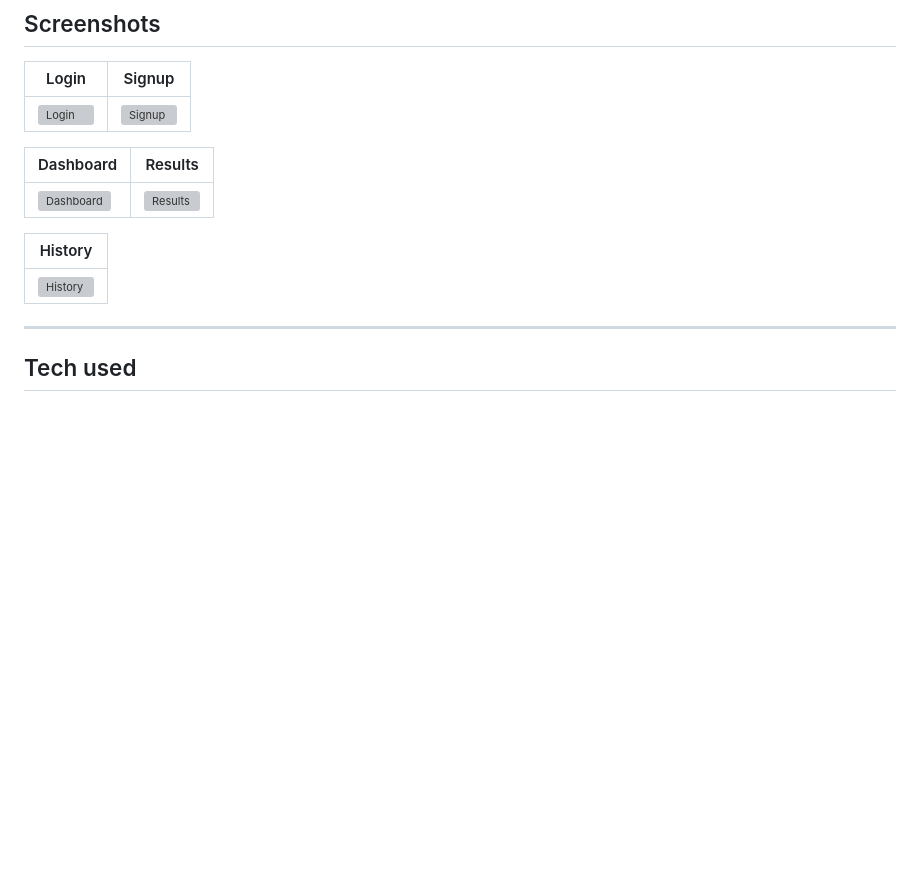
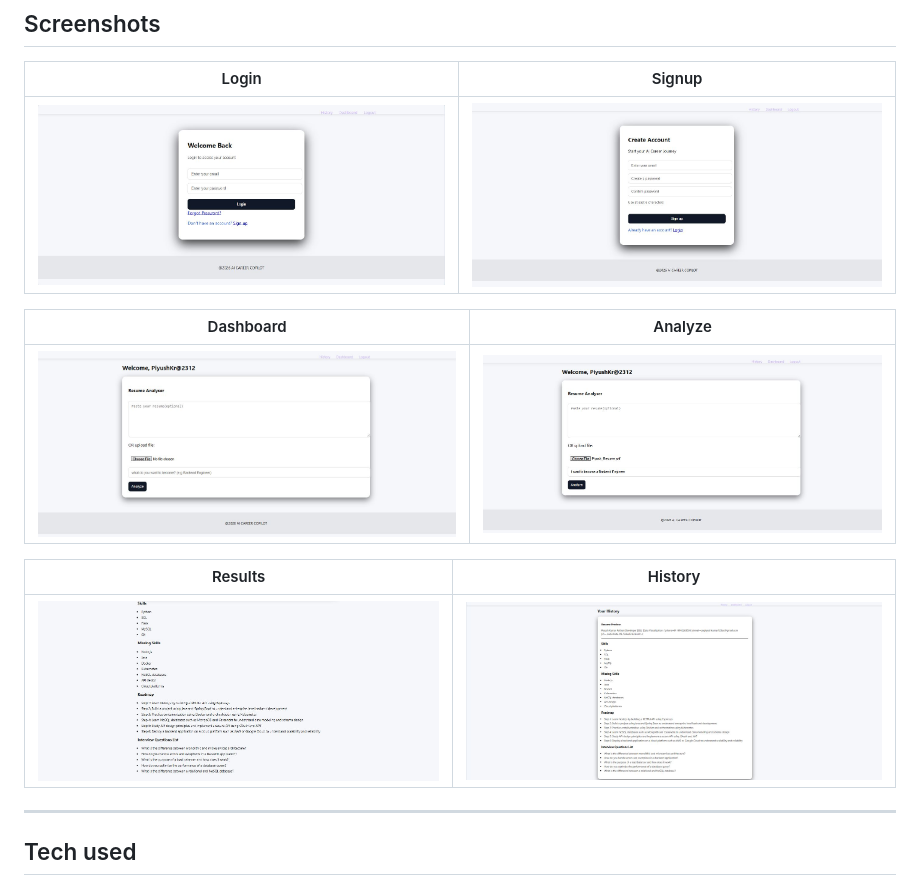
Before and after one commit to PiyushKumarPK/AI-Career-Copilot, a Markdown page: README.md, the part around the change. Rendered like a GitHub page; blank space fills up the shorter version; grey boxes are pictures that could not be loaded.

Commit message:
fix screenshot paths

```diff
--- a/README.md
+++ b/README.md
@@ -20,16 +20,15 @@ It uses Groq's LLaMA model to read your resume and give you a honest breakdown
 
 | Login | Signup |
 |-------|--------|
-| ![Login](screenshots/login.png) | ![Signup](screenshots/signup.png) |
+| ![Login](screenshots/1.JPG) | ![Signup](screenshots/2.JPG) |
 
-| Dashboard | Results |
+| Dashboard | Analyze |
 |-----------|---------|
-| ![Dashboard](screenshots/dashboard.png) | ![Results](screenshots/results.png) |
+| ![Dashboard](screenshots/5.JPG) | ![Analyze](screenshots/6.JPG) |
 
-| History |
-|---------|
-| ![History](screenshots/history.png) |
-
+| Results | History |
+|---------|---------|
+| ![Results](screenshots/7.JPG) | ![History](screenshots/10.JPG) |
 ---
 
 ## Tech used
```
